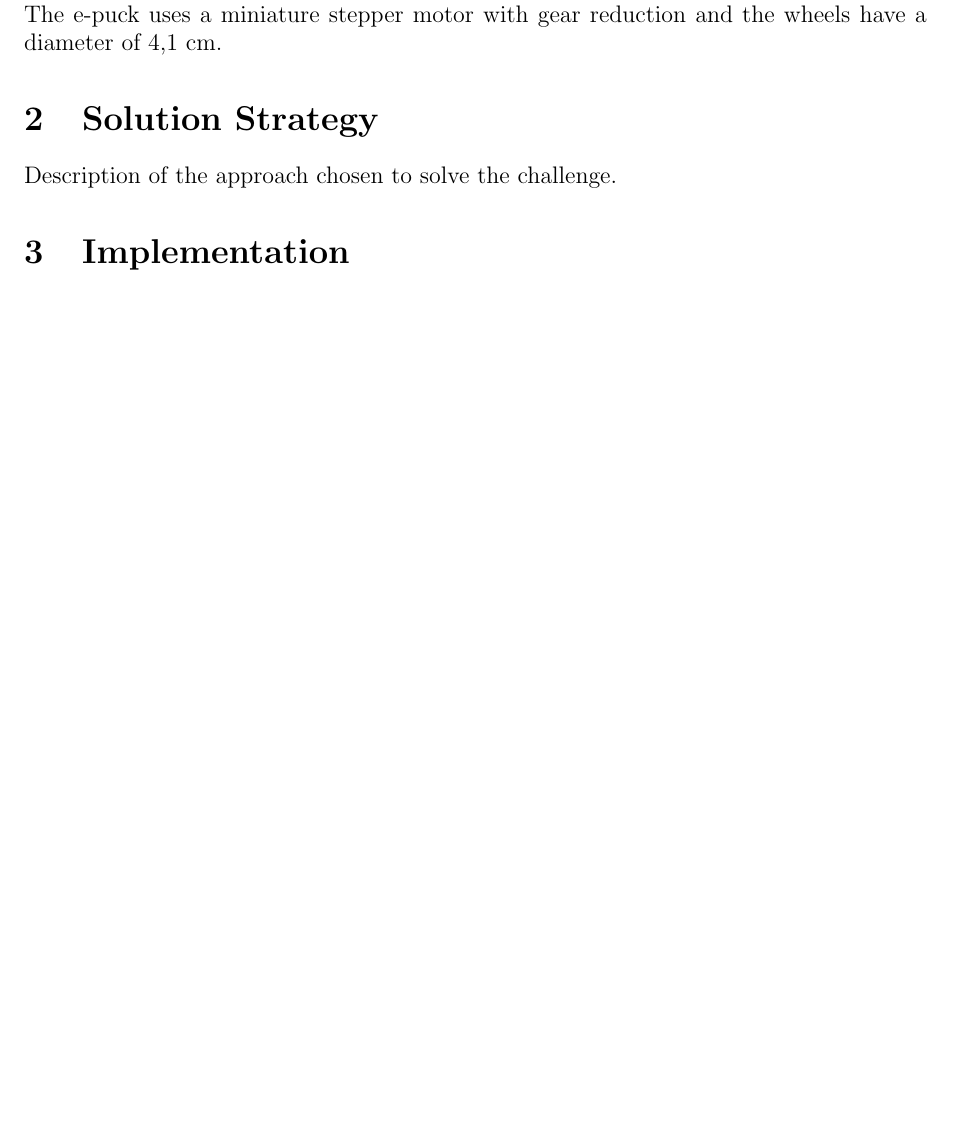
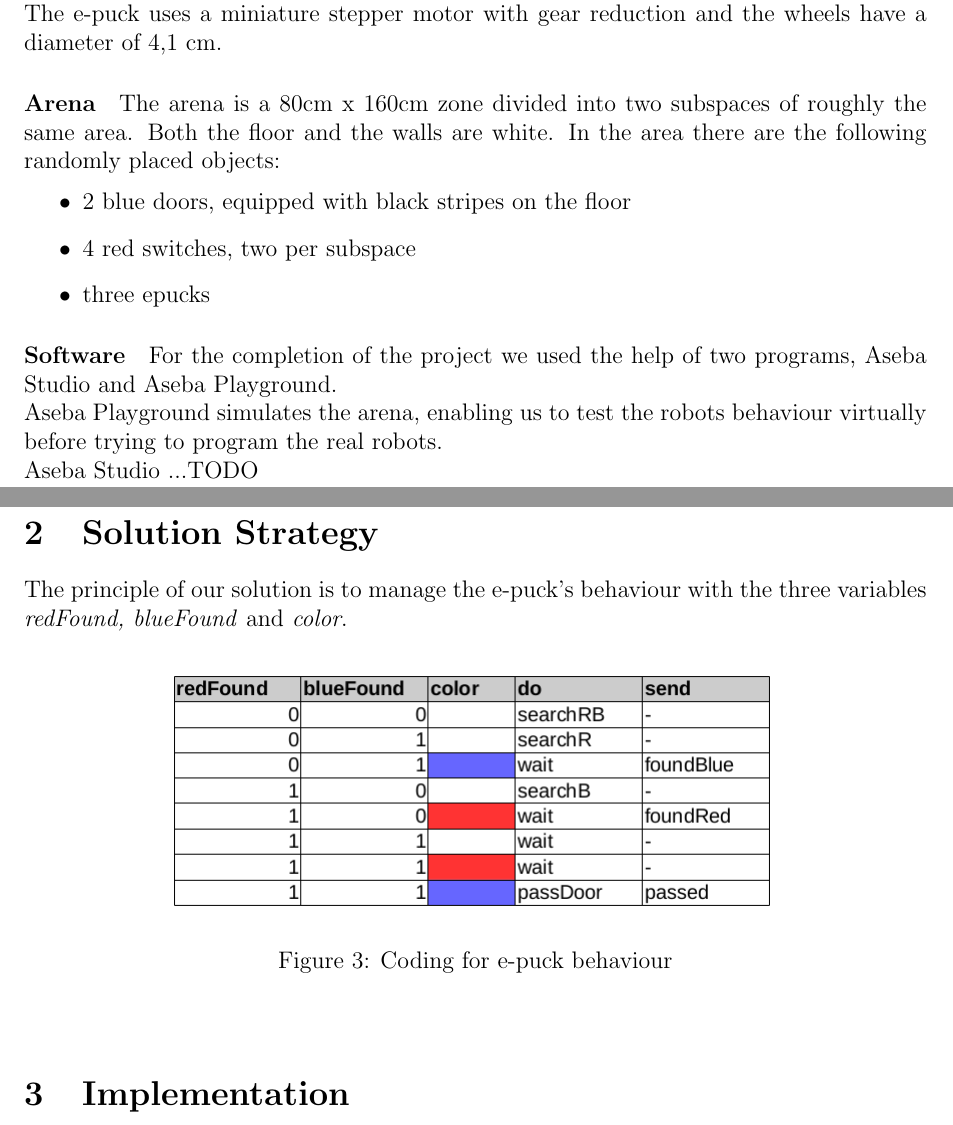
Before and after one commit to guertlef/Robotics, a LaTeX paper (Project/LN10_LatexReportTemplate/documentation.tex): part of page 2 of 6 before the commit and two parts of pages 2 and 3 of 7 after it, the two joined at a grey line, cut so that both start at the same text, the shorter picture padded with empty space. Compiled offline with pdfLaTeX.

Commit message:
Work on LaTeX file.

```diff
--- a/Project/LN10_LatexReportTemplate/documentation.tex
+++ b/Project/LN10_LatexReportTemplate/documentation.tex
@@ -21,7 +21,7 @@
 \title{Robotics Challenge 2015}
 \date{May 28, 2015}
 \author{
-	Fabienne \textsc{Guertler}\\
+	Fabienne \textsc{Gürtler}\\
 	IN.2022 Robotics, BSc Course, 2nd Sem.\\
 	University of Fribourg \\
 	\href{mailto:fabienne.guertler@unifr.ch}{fabienne.guertler@unifr.ch}
@@ -71,5 +71,25 @@ The design of the e-puck is based on desktop size and flexibility. By default it
 \end{figure}
 The structure is based on one single part to keep the desing simple and elegant. This basic part has a diameter of 7 cm and supports the motor, the circuit and the battery. The e-puck uses a miniature stepper motor with gear reduction and the wheels have a diameter of 4,1 cm.
 
+\paragraph{Arena}
+The arena is a 80cm x 160cm zone divided into two subspaces of roughly the same area. Both the floor and the walls are white. In the area there are the following randomly placed objects:
+\begin{itemize}
+	\item 2 blue doors, equipped with black stripes on the floor
+	\item 4 red switches, two per subspace
+	\item three epucks
+\end{itemize}
+
+\paragraph{Software}
+For the completion of the project we used the help of two programs, Aseba Studio and Aseba Playground.\\
+Aseba Playground simulates the arena, enabling us to test the robots behaviour virtually before trying to program the real robots.\\
+Aseba Studio ...TODO
+
+
 \section{Solution Strategy} \label{sec:solStrategy}
-Description of the approach chosen to solve the challenge.
+%Description of the approach chosen to solve the challenge.
+The principle of our solution is to manage the e-puck's behaviour with the three variables \textit{redFound, blueFound} and \textit{color}.
+
+\begin{figure}[h!]
+\begin{center}
+\includegraphics[scale=0.5]{images/behaviourCode.png}
+\caption{Coding for e-puck behaviour}
```
Also changed, not shown: Project/LN10_LatexReportTemplate/documentation.pdf, Project/LN10_LatexReportTemplate/images/behaviourCode.png (added), Project/LN10_LatexReportTemplate/images/behaviourCoding.pdf (added), Project/LN10_LatexReportTemplate/documentation.tex (7 more changed lines), 7 other files.
